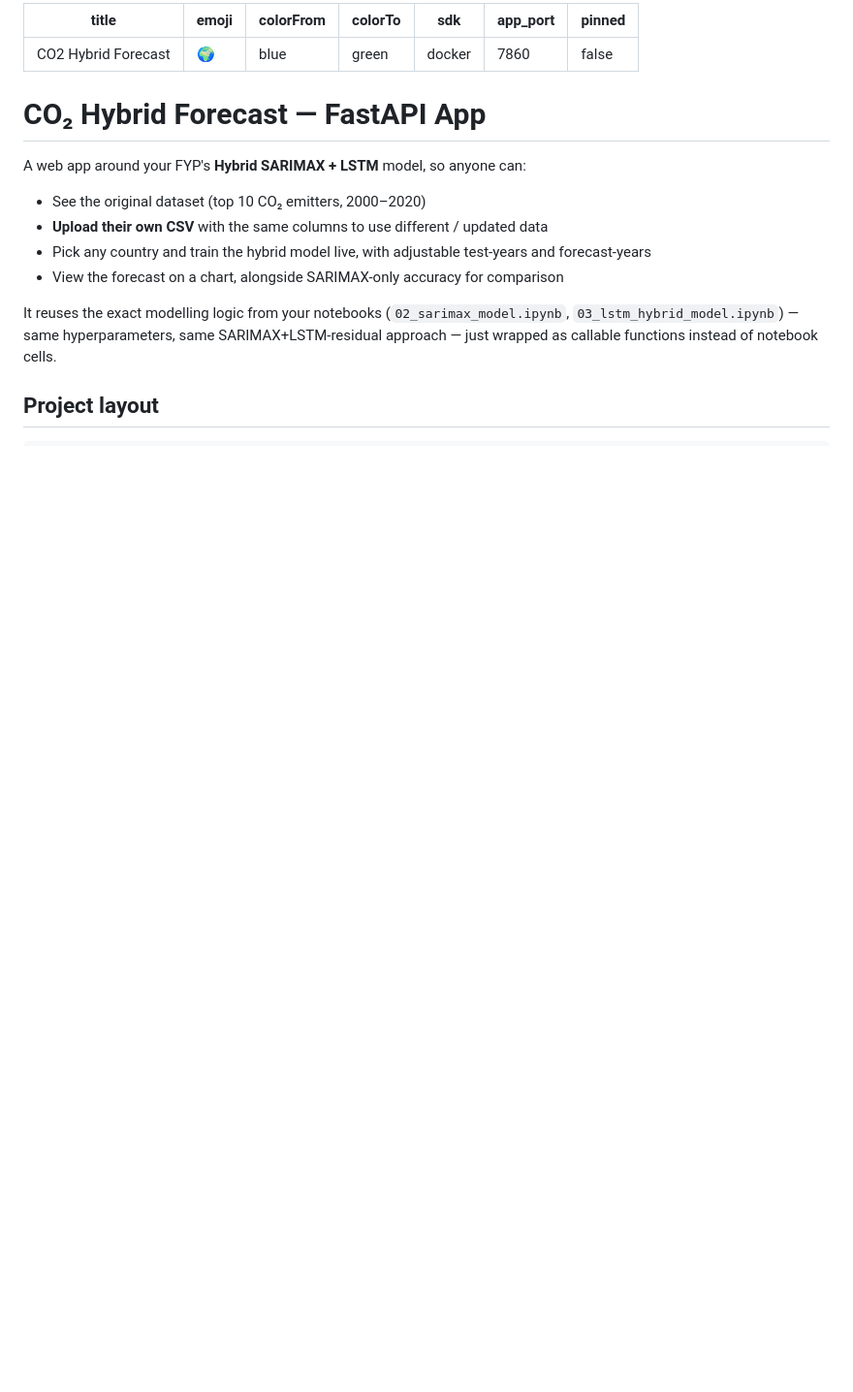
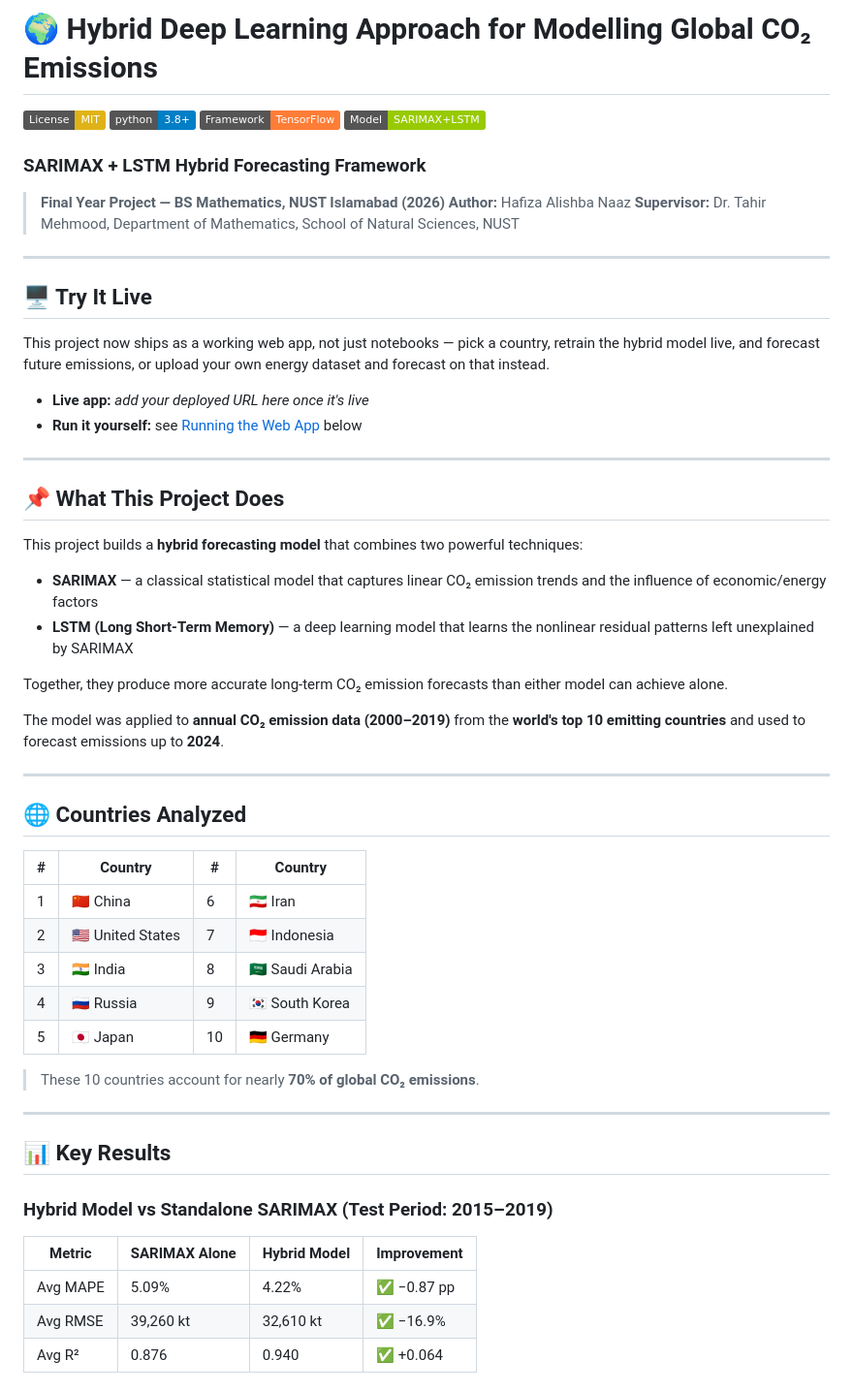
Before and after one commit to alishbanaaz/A-Hybrid-Deep-Learning-Approach-For-Modelling-Global-Carbon-Emission, a Markdown page: README.md, the part around one of its changes. Shown at 97% size. Rendered like a GitHub page; badges without logos; blank space fills up the shorter version.

```diff
--- a/README.md
+++ b/README.md
@@ -1,26 +1,63 @@
----
-title: CO2 Hybrid Forecast
-emoji: 🌍
-colorFrom: blue
-colorTo: green
-sdk: docker
-app_port: 7860
-pinned: false
+# 🌍 Hybrid Deep Learning Approach for Modelling Global CO₂ Emissions
+
+[![License: MIT](https://img.shields.io/badge/License-MIT-yellow.svg)](https://opensource.org/licenses/MIT)
+[![Python 3.8+](https://img.shields.io/badge/python-3.8+-blue.svg)](https://www.python.org/)
+[![Framework: TensorFlow](https://img.shields.io/badge/Framework-TensorFlow-orange.svg)](https://www.tensorflow.org/)
+[![Model: SARIMAX+LSTM](https://img.shields.io/badge/Model-SARIMAX%2BLSTM-green.svg)]()
+
+### SARIMAX + LSTM Hybrid Forecasting Framework
+
+> **Final Year Project — BS Mathematics, NUST Islamabad (2026)**
+> **Author:** Hafiza Alishba Naaz
+> **Supervisor:** Dr. Tahir Mehmood, Department of Mathematics, School of Natural Sciences, NUST
+
 ---
 
-# CO₂ Hybrid Forecast — FastAPI App
+## 🖥️ Try It Live
 
-A web app around your FYP's **Hybrid SARIMAX + LSTM** model, so anyone can:
+This project now ships as a working web app, not just notebooks — pick a
+country, retrain the hybrid model live, and forecast future emissions, or
+upload your own energy dataset and forecast on that instead.
 
-- See the original dataset (top 10 CO₂ emitters, 2000–2020)
-- **Upload their own CSV** with the same columns to use different / updated data
-- Pick any country and train the hybrid model live, with adjustable
-  test-years and forecast-years
-- View the forecast on a chart, alongside SARIMAX-only accuracy for comparison
+- **Live app:** _add your deployed URL here once it's live_
+- **Run it yourself:** see [Running the Web App](#️-running-the-web-app) below
 
-It reuses the exact modelling logic from your notebooks
-(`02_sarimax_model.ipynb`, `03_lstm_hybrid_model.ipynb`) — same hyperparameters,
-same SARIMAX+LSTM-residual approach — just wrapped as callable functions
-instead of notebook cells.
+---
 
-## Project layout
+## 📌 What This Project Does
+
+This project builds a **hybrid forecasting model** that combines two powerful techniques:
+
+- **SARIMAX** — a classical statistical model that captures linear CO₂ emission trends and the influence of economic/energy factors
+- **LSTM (Long Short-Term Memory)** — a deep learning model that learns the nonlinear residual patterns left unexplained by SARIMAX
+
+Together, they produce more accurate long-term CO₂ emission forecasts than either model can achieve alone.
+
+The model was applied to **annual CO₂ emission data (2000–2019)** from the **world's top 10 emitting countries** and used to forecast emissions up to **2024**.
+
+---
+
+## 🌐 Countries Analyzed
+
+| # | Country | # | Country |
+|---|---------|---|---------|
+| 1 | 🇨🇳 China | 6 | 🇮🇷 Iran |
+| 2 | 🇺🇸 United States | 7 | 🇮🇩 Indonesia |
+| 3 | 🇮🇳 India | 8 | 🇸🇦 Saudi Arabia |
+| 4 | 🇷🇺 Russia | 9 | 🇰🇷 South Korea |
+| 5 | 🇯🇵 Japan | 10 | 🇩🇪 Germany |
+
+> These 10 countries account for nearly **70% of global CO₂ emissions**.
+
+---
+
+## 📊 Key Results
+
+### Hybrid Model vs Standalone SARIMAX (Test Period: 2015–2019)
+
+| Metric | SARIMAX Alone | Hybrid Model | Improvement |
+|--------|--------------|--------------|-------------|
+| Avg MAPE | 5.09% | 4.22% | ✅ −0.87 pp |
+| Avg RMSE | 39,260 kt | 32,610 kt | ✅ −16.9% |
+| Avg R² | 0.876 | 0.940 | ✅ +0.064 |
+
```
Also changed, not shown: other parts of README.md (+207 -81 lines), DEPLOYMENT.md (added, +140 -0 lines).
